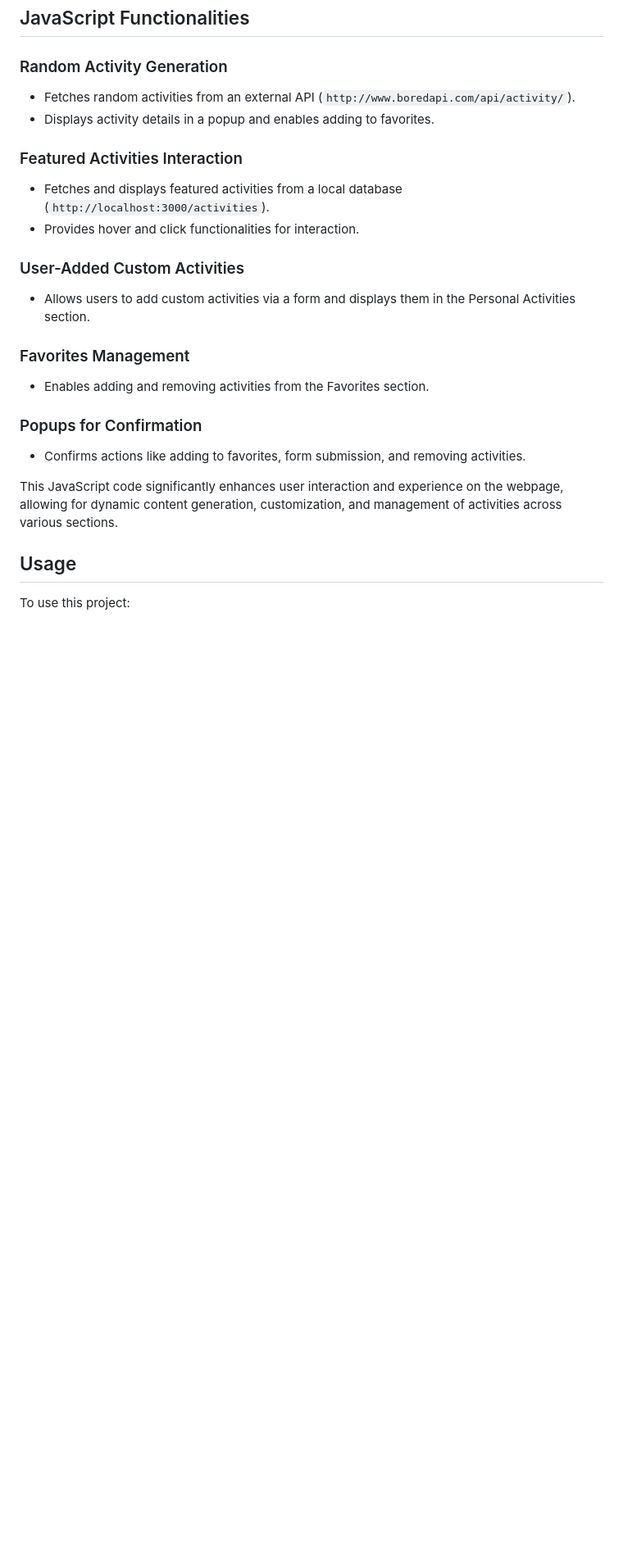
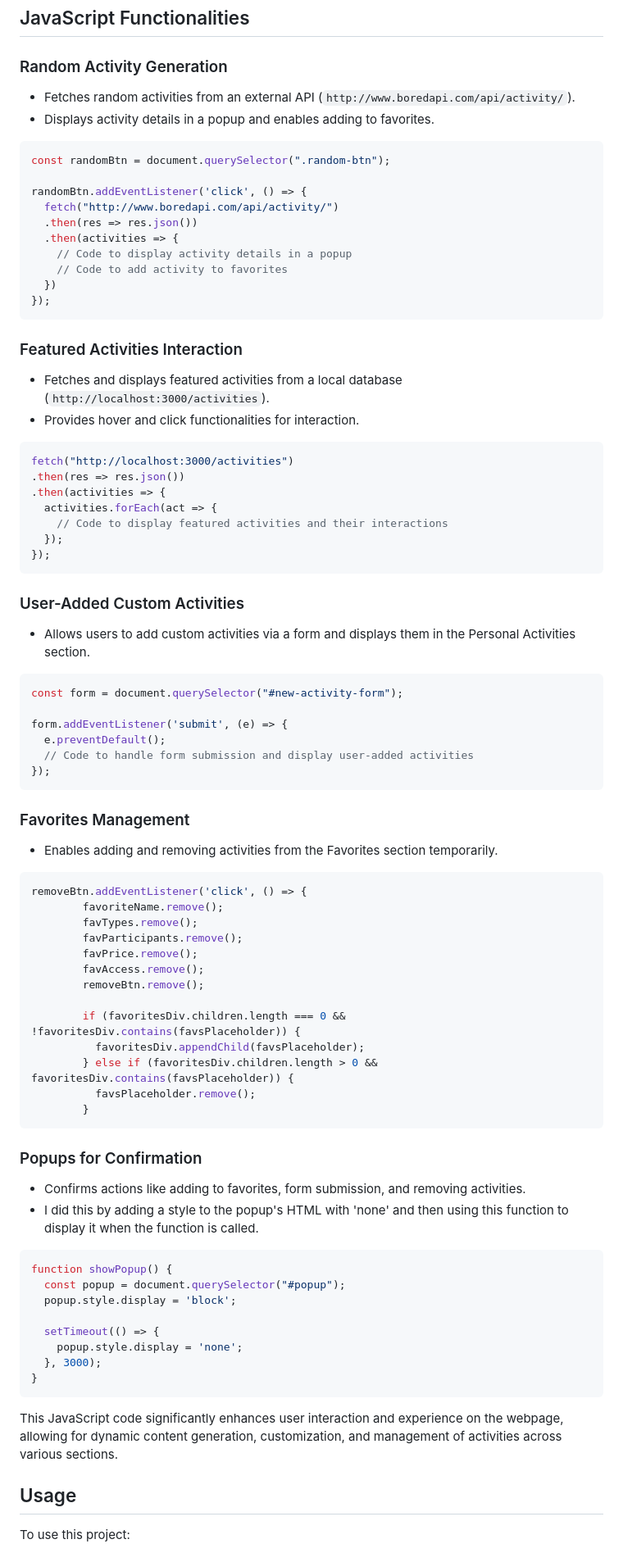
Before and after one commit to miguel4prez/procrastination-station, a Markdown page: README.md, the part around the change. Shown: that part at 82% size. Rendered like a GitHub page; blank space fills up the shorter version.

````diff
--- a/README.md
+++ b/README.md
@@ -37,18 +37,74 @@ The HTML file `index.html` serves as the structure of the Procrastination Statio
 - Fetches random activities from an external API (`http://www.boredapi.com/api/activity/`).
 - Displays activity details in a popup and enables adding to favorites.
 
+```javascript
+const randomBtn = document.querySelector(".random-btn");
+
+randomBtn.addEventListener('click', () => {
+  fetch("http://www.boredapi.com/api/activity/")
+  .then(res => res.json())
+  .then(activities => {
+    // Code to display activity details in a popup
+    // Code to add activity to favorites
+  })
+});
+```
 ### Featured Activities Interaction
 - Fetches and displays featured activities from a local database (`http://localhost:3000/activities`).
 - Provides hover and click functionalities for interaction.
-
+```javascript
+fetch("http://localhost:3000/activities")
+.then(res => res.json())
+.then(activities => {
+  activities.forEach(act => {
+    // Code to display featured activities and their interactions
+  });
+});
+```
 ### User-Added Custom Activities
 - Allows users to add custom activities via a form and displays them in the Personal Activities section.
+```javascript
+const form = document.querySelector("#new-activity-form");
+
+form.addEventListener('submit', (e) => {
+  e.preventDefault();
+  // Code to handle form submission and display user-added activities
+});
+```
 
 ### Favorites Management
-- Enables adding and removing activities from the Favorites section.
+- Enables adding and removing activities from the Favorites section temporarily.
+
+```javascript
+removeBtn.addEventListener('click', () => {
+        favoriteName.remove();
+        favTypes.remove();
+        favParticipants.remove();
+        favPrice.remove();
+        favAccess.remove();
+        removeBtn.remove();
+
+        if (favoritesDiv.children.length === 0 && !favoritesDiv.contains(favsPlaceholder)) {
+          favoritesDiv.appendChild(favsPlaceholder);
+        } else if (favoritesDiv.children.length > 0 && favoritesDiv.contains(favsPlaceholder)) {
+          favsPlaceholder.remove();
+        }
+```
+
 
 ### Popups for Confirmation
 - Confirms actions like adding to favorites, form submission, and removing activities.
+- I did this by adding a style to the popup's HTML with 'none' and then using this function to display it when the function is called.
+```javascript
+function showPopup() {
+  const popup = document.querySelector("#popup");
+  popup.style.display = 'block';
+
+  setTimeout(() => {
+    popup.style.display = 'none';
+  }, 3000);
+}
+```
 
 This JavaScript code significantly enhances user interaction and experience on the webpage, allowing for dynamic content generation, customization, and management of activities across various sections.
 
````
